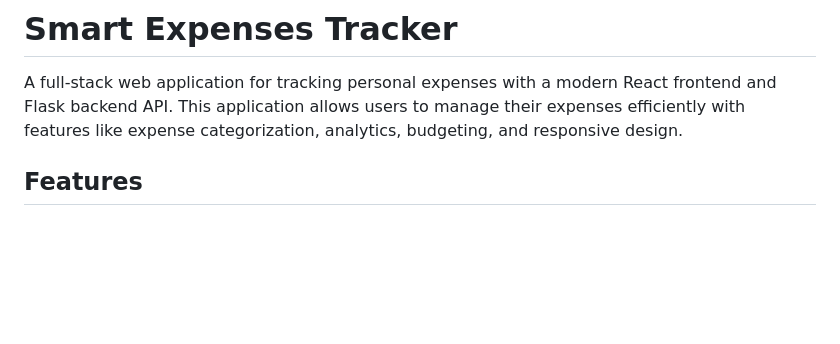
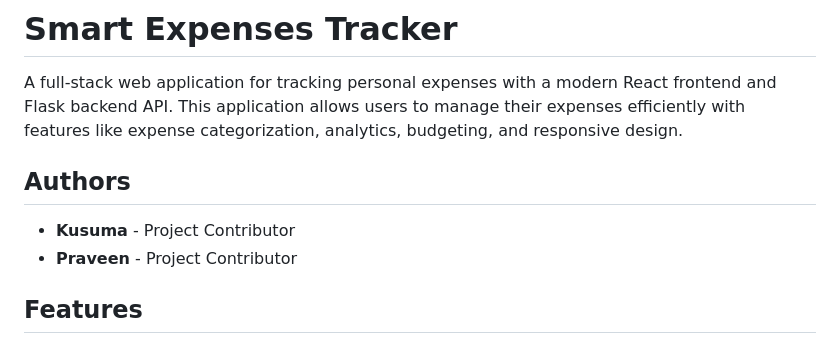
Before and after one commit to Tanishqptl/Smart-Expenses-Tracker, a Markdown page: README.md, the part around the change. Drawn GitHub-style; blank space fills up the shorter version.

Commit message:
Add Authors section
- Added Kusuma and Praveen as project contributors

```diff
--- a/README.md
+++ b/README.md
@@ -1,6 +1,11 @@
 # Smart Expenses Tracker
 
 A full-stack web application for tracking personal expenses with a modern React frontend and Flask backend API. This application allows users to manage their expenses efficiently with features like expense categorization, analytics, budgeting, and responsive design.
+
+## Authors
+
+- **Kusuma** - Project Contributor
+- **Praveen** - Project Contributor
 
 ## Features
 
```
